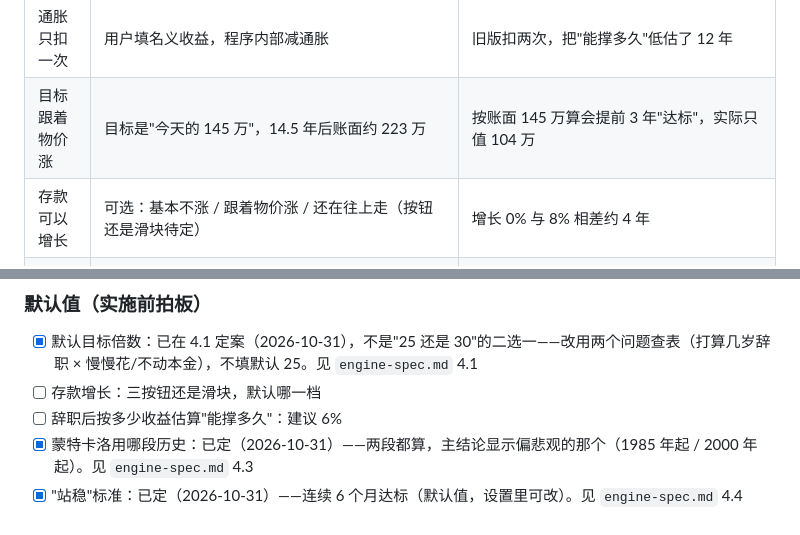
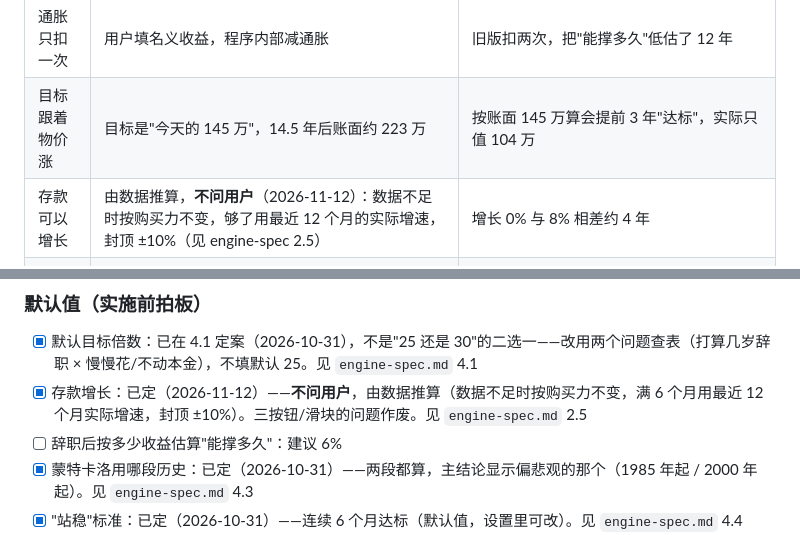
Before and after one commit to andy-sherlock/fire, a Markdown page: docs/fire-closed-loop-plan.md, 2 parts joined by grey strips. Rendered like a GitHub page.

```diff
--- a/docs/fire-closed-loop-plan.md
+++ b/docs/fire-closed-loop-plan.md
@@ -52,7 +52,7 @@ v10 的计算引擎（`hkMultiplier`、`insuranceSchedule`、`simulateLife`、`f
 | --- | --- | --- |
 | 通胀只扣一次 | 用户填名义收益，程序内部减通胀 | 旧版扣两次，把"能撑多久"低估了 12 年 |
 | 目标跟着物价涨 | 目标是"今天的 145 万"，14.5 年后账面约 223 万 | 按账面 145 万算会提前 3 年"达标"，实际只值 104 万 |
-| 存款可以增长 | 可选：基本不涨 / 跟着物价涨 / 还在往上走（按钮还是滑块待定） | 增长 0% 与 8% 相差约 4 年 |
+| 存款可以增长 | 由数据推算，**不问用户**（2026-11-12）：数据不足时按购买力不变，够了用最近 12 个月的实际增速，封顶 ±10%（见 engine-spec 2.5） | 增长 0% 与 8% 相差约 4 年 |
 | 通胀滚动校准 | 用国家统计局公布的 CPI，取**最近 10 年滚动平均**；每年官方公布新一年数据后更新一次（新的一年进、最老的一年出）。放进高级设置（2026-10-04 确认） | 只用上一年会被单年波动带着跳；中国近 10 年 CPI 大多在 1% 到 2%，远低于 4%；按实际收益算，通胀 2% 到 4% 只差约 0.1 年。用户自己的开销上涨由真实账单反映，比官方 CPI 更贴近个人 |
 | 不填年龄 | 只说"再攒 N 年"，并显示"这笔钱能撑约 N 年" | 用户不想填年龄和寿命 |
 | 波动用蒙特卡洛 | 用历史收益反复随机模拟，给范围和成功率 | 全买纳指：快 10 年 / 中位 14 年 / 慢 24 年 |
@@ -627,7 +627,7 @@ v10 的计算引擎（`hkMultiplier`、`insuranceSchedule`、`simulateLife`、`f
 ### 默认值（实施前拍板）
 
 - [x] 默认目标倍数：已在 4.1 定案（2026-10-31），不是"25 还是 30"的二选一——改用两个问题查表（打算几岁辞职 × 慢慢花/不动本金），不填默认 25。见 `engine-spec.md` 4.1
-- [ ] 存款增长：三按钮还是滑块，默认哪一档
+- [x] 存款增长：已定（2026-11-12）——**不问用户**，由数据推算（数据不足时按购买力不变，满 6 个月用最近 12 个月实际增速，封顶 ±10%）。三按钮/滑块的问题作废。见 `engine-spec.md` 2.5
 - [ ] 辞职后按多少收益估算"能撑多久"：建议 6%
 - [x] 蒙特卡洛用哪段历史：已定（2026-10-31）——两段都算，主结论显示偏悲观的那个（1985 年起 / 2000 年起）。见 `engine-spec.md` 4.3
 - [x] "站稳"标准：已定（2026-10-31）——连续 6 个月达标（默认值，设置里可改）。见 `engine-spec.md` 4.4
```
Also changed, not shown: docs/engine-spec.md (+23 -2 lines), docs/restart-prompt.md (+2 -1 lines).
